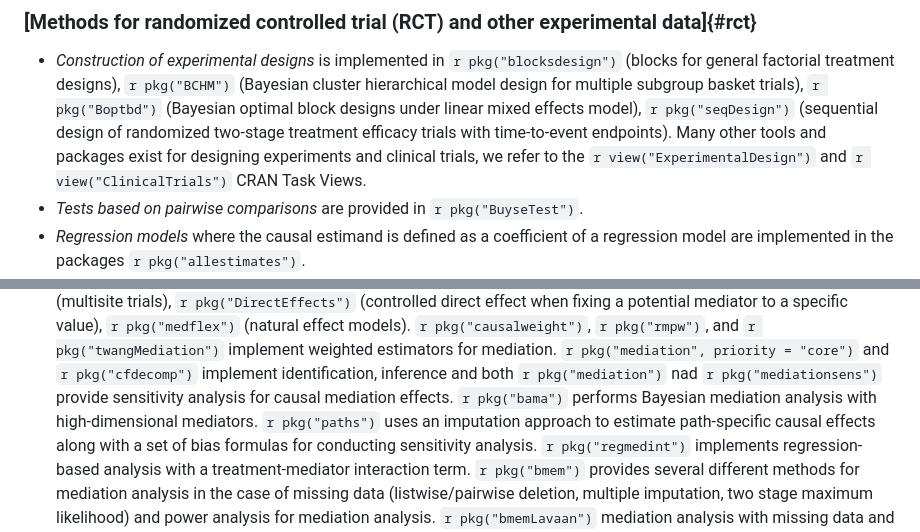
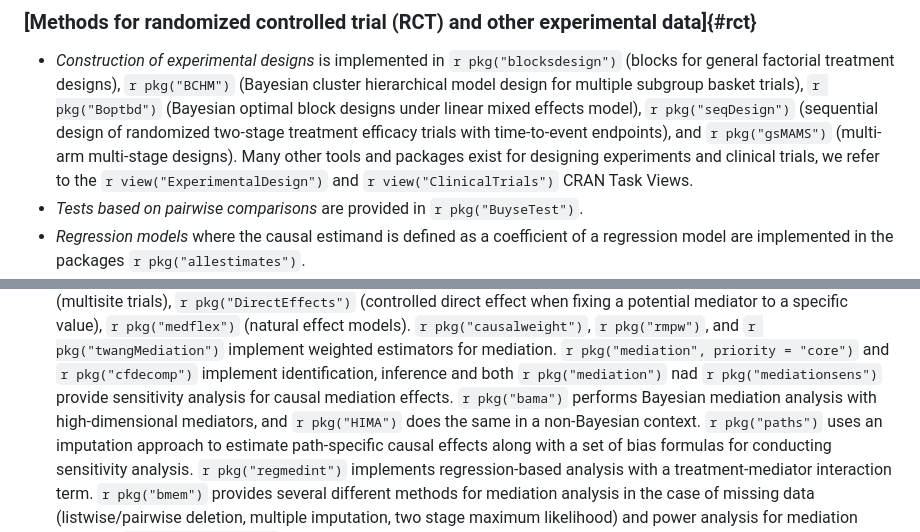
Before and after one commit to cran-task-views/CausalInference, a Markdown page: CausalInference.md, 2 parts joined by grey strips. GitHub-like rendering.

Commit message:
Added gsMAMS, HIMA, and haldensify

```diff
--- a/CausalInference.md
+++ b/CausalInference.md
@@ -50,7 +50,7 @@ contact the maintainers.
     `r pkg("Boptbd")` (Bayesian optimal block designs under
     linear mixed effects model), `r pkg("seqDesign")`
     (sequential design of randomized two-stage treatment efficacy trials
-    with time-to-event endpoints). Many other tools and packages exist
+    with time-to-event endpoints), and `r pkg("gsMAMS")` (multi-arm multi-stage designs). Many other tools and packages exist
     for designing experiments and clinical trials, we refer to the
     `r view("ExperimentalDesign")` and
     `r view("ClinicalTrials")` CRAN Task Views.
@@ -151,7 +151,7 @@ contact the maintainers.
     implement identification, inference and both
     `r pkg("mediation")` nad `r pkg("mediationsens")` provide
     sensitivity analysis for causal mediation effects.
-    `r pkg("bama")` performs Bayesian mediation analysis with high-dimensional mediators.
+    `r pkg("bama")` performs Bayesian mediation analysis with high-dimensional mediators, and `r pkg("HIMA")` does the same in a non-Bayesian context.
     `r pkg("paths")` uses an imputation approach to estimate
     path-specific causal effects along with a set of bias formulas for
     conducting sensitivity analysis. `r pkg("regmedint")`
```
Also changed, not shown: other parts of CausalInference.md (+1 -1 lines).
